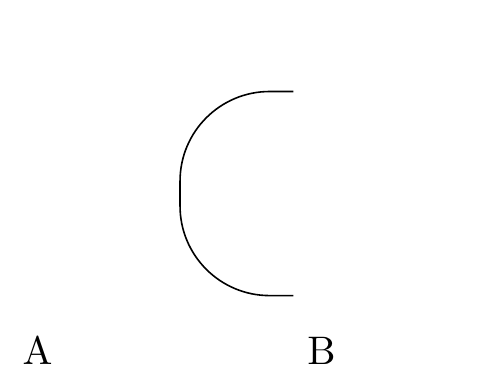
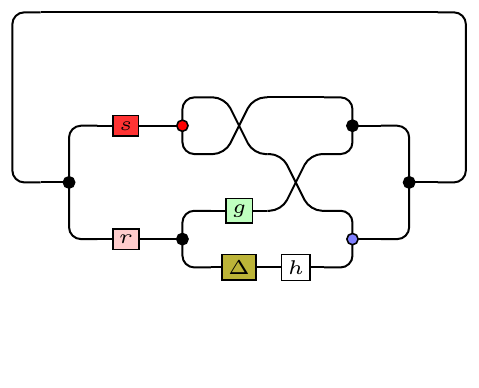
Before and after one commit to tetrapharmakon/moirai, a LaTeX figure (test.tex, which reads moirai.sty): the whole page, the shorter picture padded with empty space. Compiled offline with pdfLaTeX.

Commit message:
first stub for moirai

```diff
--- a/moirai.sty
+++ b/moirai.sty
@@ -6,18 +6,18 @@
 %=======================================================================
 % Preliminary commands
 
+
 \def\l{0.25}
 
 \tikzset{
-    wire/.style={rounded corners=5, line width=.5pt}
+    wire/.style={rounded corners=3, line width=.5pt}
 	, iden/.style={line width=.5pt}
-  , dot/.style={draw,fill=black, circle, inner sep=1pt}
-    % black dot is default
-  , wdot/.style={draw,fill=white, circle, inner sep=1pt}
-    % white dot is already there
-  , cdot/.style={draw,fill=#1, circle, inner sep=1pt}
-    % choose your fav colour
-	, box/.style={pos=.5,font=\tiny}
+	, dot/.style={draw,fill=black, circle, inner sep=1pt}
+	, wdot/.style={draw,fill=white, circle, inner sep=1pt}
+	, cdot/.style={draw,fill=#1, circle, inner sep=1pt}
+  , box/.style={pos=.5,font=\tiny}
+  , tag/.style={draw, inner sep=1.5pt}
+  , baseline=(current bounding box.center)
 }
 
 \usepackage{xparse}
@@ -30,19 +30,40 @@
 \newcommand{\step}[2][1]{\ezs[xshift=#1 cm]{#2}}
 
 \newcommand{\up}[2][1]{
-    {\ezs[yshift=#1 cm]{#2}}
+    {\ezs[yshift=#1*\l cm]{#2}}
 }
-\newcommand{\down}[2][-1]{
-    {\ezs[yshift=#1 cm]{#2}}
+
+\newcommand{\down}[2][1]{
+    {\ezs[yshift=-#1*\l cm]{#2}}
 }
 
 \newcommand{\lLabel}[2][0]{\node[left] at (#1,2*\l) {$#2 =\quad$};}
 \newcommand{\rLabel}[2]{\node[right] at (#2,2*\l) {$\quad = #1$};}
 
+\newcommand{\gau}[1]{ % à gauche
+\node[left] at (0,2*\l) {\tiny $#1$};
+}
+
+\newcommand{\dro}[1]{ % à droite
+\node[right] at (1,2*\l) {\tiny $#1$};
+}
+
+\newcommand{\eql}[1]{ % egalité
+\node at (#1,2*\l) {$=$};
+}
+
+\newcommand{\yScale}[2][2]{
+  \ezs[yscale=#1]{#2}
+}
+
+\newcommand{\xScale}[2][2]{
+  \ezs[xscale=#1]{#2}
+}
+
 %=======================================================================
 % Basic shapes
 
-% Akasha (Sanskrit आकाश) is a term for the empty space or æther pervading
+% Akasa (Sanskrit आकाश) is a term for the empty space or æther pervading
 % the cosmos.
 \def\akasa{
 	\draw[densely dotted] (0,0) rectangle (4*\l,4*\l);
@@ -103,12 +124,12 @@
 \newcommand{\Tcounit}[2][white]{ % "tagged" counit
 	\draw[draw=none] (0,0) rectangle (4*\l,4*\l);
 	\draw[wire] (0,2*\l) -- ++(2*\l,0);
-	\node[draw, fill=#1, inner sep=1.5pt] at (2*\l,2*\l) {\tiny $#2$};
+	\node[tag, fill=#1] at (2*\l,2*\l) {\tiny $#2$};
 }
 
 \newcommand{\mor}[2][white]{
 	\draw[draw=none] (0,0) rectangle (4*\l,4*\l);
-	\id\node[draw, fill=#1, inner sep=1.5pt] at (2*\l,2*\l) {\tiny $#2$};
+	\id\node[tag, fill=#1] at (2*\l,2*\l) {\tiny $#2$};
 }
 
 % == comonoid structure
@@ -127,7 +148,7 @@
 \newcommand{\Tunit}[2][white]{ % "tagged" unit
 	\draw[draw=none] (0,0) rectangle (4*\l,4*\l);
 	\draw[wire] (2*\l,2*\l) -- ++(2*\l,0);
-	\node[draw, fill=#1, inner sep=1.5pt] at (2*\l,2*\l) {\tiny $#2$};
+	\node[tag, fill=#1] at (2*\l,2*\l) {\tiny $#2$};
 }
 
 %=======================================================================
@@ -146,12 +167,12 @@
 \newcommand{\Dmor}[2][white]{ % down morphism
 	\draw[draw=none] (0,0) rectangle (4*\l,4*\l);
 	\Did
-	\node[draw, fill=#1, inner sep=1.5pt] at (2*\l,\l) {\tiny $#2$};
+	\node[tag, fill=#1] at (2*\l,\l) {\tiny $#2$};
 }
 \newcommand{\Umor}[2][white]{ % up morphism
 	\draw[draw=none] (0,0) rectangle (4*\l,4*\l);
 	\Uid
-	\node[draw, fill=#1, inner sep=1.5pt] at (2*\l,3*\l) {\tiny $#2$};
+	\node[tag, fill=#1] at (2*\l,3*\l) {\tiny $#2$};
 }
 
 \newcommand{\Dcomult}[1][black]{ % comultiplication, down
@@ -188,22 +209,22 @@
 
 \newcommand{\DTunit}[2][white]{ % tagged counit, down
 	\draw[wire] (2*\l,\l) -- ++(2*\l,0);
-	\node[draw, fill=#1, inner sep=1.5pt] at (2*\l,\l) {\tiny $#2$};
+	\node[tag, fill=#1] at (2*\l,\l) {$#2$};
 }
 
 \newcommand{\UTunit}[2][white]{ % tagged counit, up
 	\draw[wire] (2*\l,3*\l) -- ++(2*\l,0);
-	\node[draw, fill=#1, inner sep=1.5pt] at (2*\l,3*\l) {\tiny $#2$};
+	\node[tag, fill=#1] at (2*\l,3*\l) {$#2$};
 }
 
 \newcommand{\DTcounit}[2][white]{ % tagged counit, down
 	\draw[wire] (2*\l,\l) -- ++(-2*\l,0);
-	\node[draw, fill=#1, inner sep=1.5pt] at (2*\l,\l) {\tiny $#2$};
+	\node[tag, fill=#1] at (2*\l,\l) {$#2$};
 }
 
 \newcommand{\UTcounit}[2][white]{ % tagged counit, up
 	\draw[wire] (2*\l,3*\l) -- ++(-2*\l,0);
-	\node[draw, fill=#1, inner sep=1.5pt] at (2*\l,3*\l) {\tiny $#2$};
+	\node[tag, fill=#1] at (2*\l,3*\l) {$#2$};
 }
 
 %=======================================================================
--- a/test.tex
+++ b/test.tex
@@ -10,9 +4,32 @@
 
 \begin{document}
-A
-\begin{tikzpicture}
-\snip 2 3;
-\draw[rounded corners=22.5] (A) -- ($(A) - (1,0)$) |- (B);
+\begin{tikzpicture}[xscale=.5]
+\step[-1]{\up{\yScale[3]\Cap}}
+\up[8]{\xScale[7]\id}
+\yScale\comult
+\step{
+  \up[4]{
+    \mor[red!80]{s}
+    \step{\comult[red]\step\braid}
+  }
+  \mor[red!20]{r}
+  \step{
+  \comult
+    \step{
+    \Umor[green!25]{g}
+    \Dmor[yellow!70!black]{\Delta}
+      \step{\Dmor{h}}
+    }
+  }
+}
+\up[2]{
+  \step[4]{
+    \braid\up[3]\id
+  }}
+\step[5]{
+  \mult[blue!50]\up[4]\mult
+    \step{\yScale\mult[blue!50]}
+      \step[2]{\up{\yScale[3]{\Cup}}}
+}
 \end{tikzpicture}
-B
 \end{document}
```
Also changed, not shown: test.pdf, moirai.sty (51 more changed lines), test.tex (10 more changed lines).
